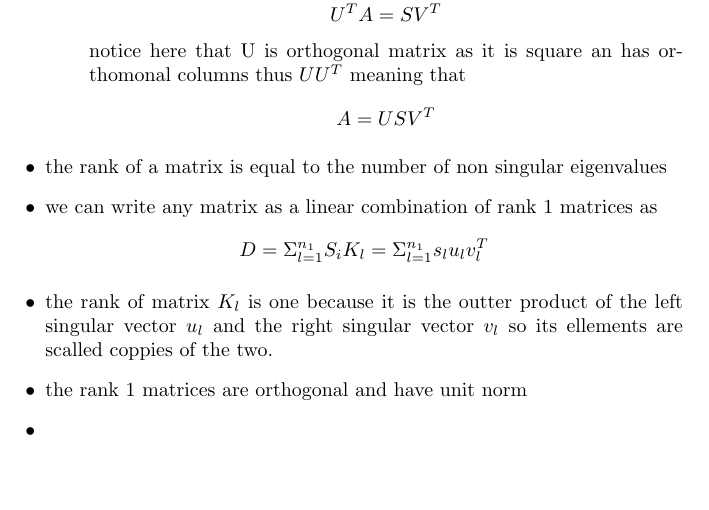
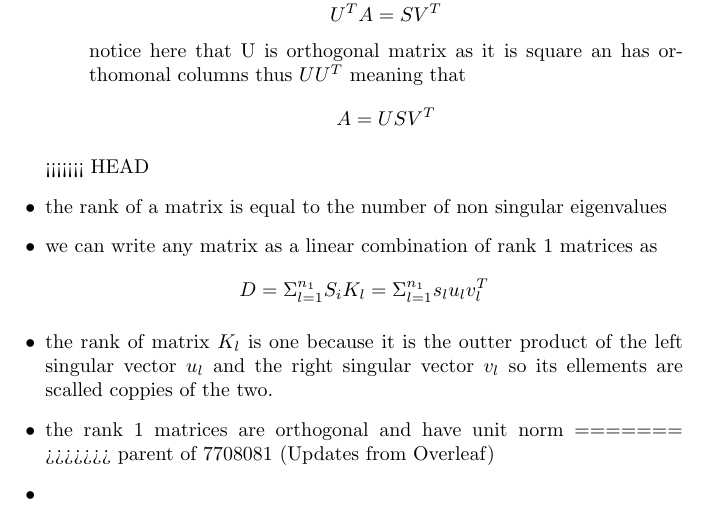
Before and after one commit to buzgalbraith/probaility-theroy-2, a LaTeX document (notes/week_10/video_!/notes.tex): part of page 5 of 5, cut so that both start at the same text, the shorter picture padded with empty space. Compiled offline with pdfLaTeX.

Commit message:
Merge branch

```diff
--- a/notes/week_10/video_!/notes.tex
+++ b/notes/week_10/video_!/notes.tex
@@ -81,10 +81,13 @@ $u_1,u_2\cdots u_r\in \mathbb{R}^{n_1}$ are orthonormal and the right singular v
     \item so we can define the fallowing matrices $$U:[u_1\cdots u_{n_1}]$$ $$V:[v_1\cdots v_{n_1}]$$ such that $$U^TA=SV^T$$
     notice here that U is orthogonal  matrix as it is square an has orthomonal columns thus $UU^{T}$ meaning that $$A=USV^T$$
 \end{enumerate}
+<<<<<<< HEAD
 \item the rank of a matrix is equal to the number of non singular eigenvalues
 \item we can write any matrix as a linear combination of rank 1 matrices as $$D=\Sigma_{l=1}^{n_1}S_{i}K_{l}=\Sigma_{l=1}^{n_1}s_{l}u_{l}v_{l}^{T}$$
 \item the rank of matrix $K_{l}$ is one because it is the outter product of the left singular vector $u_{l}$ and the right singular vector $v_{l}$ so its ellements are scalled coppies of the two.
 \item the rank 1 matrices are orthogonal and have unit norm
+=======
+>>>>>>> parent of 7708081 (Updates from Overleaf)
 \item
 \end{itemize}
 \end{document}
```
